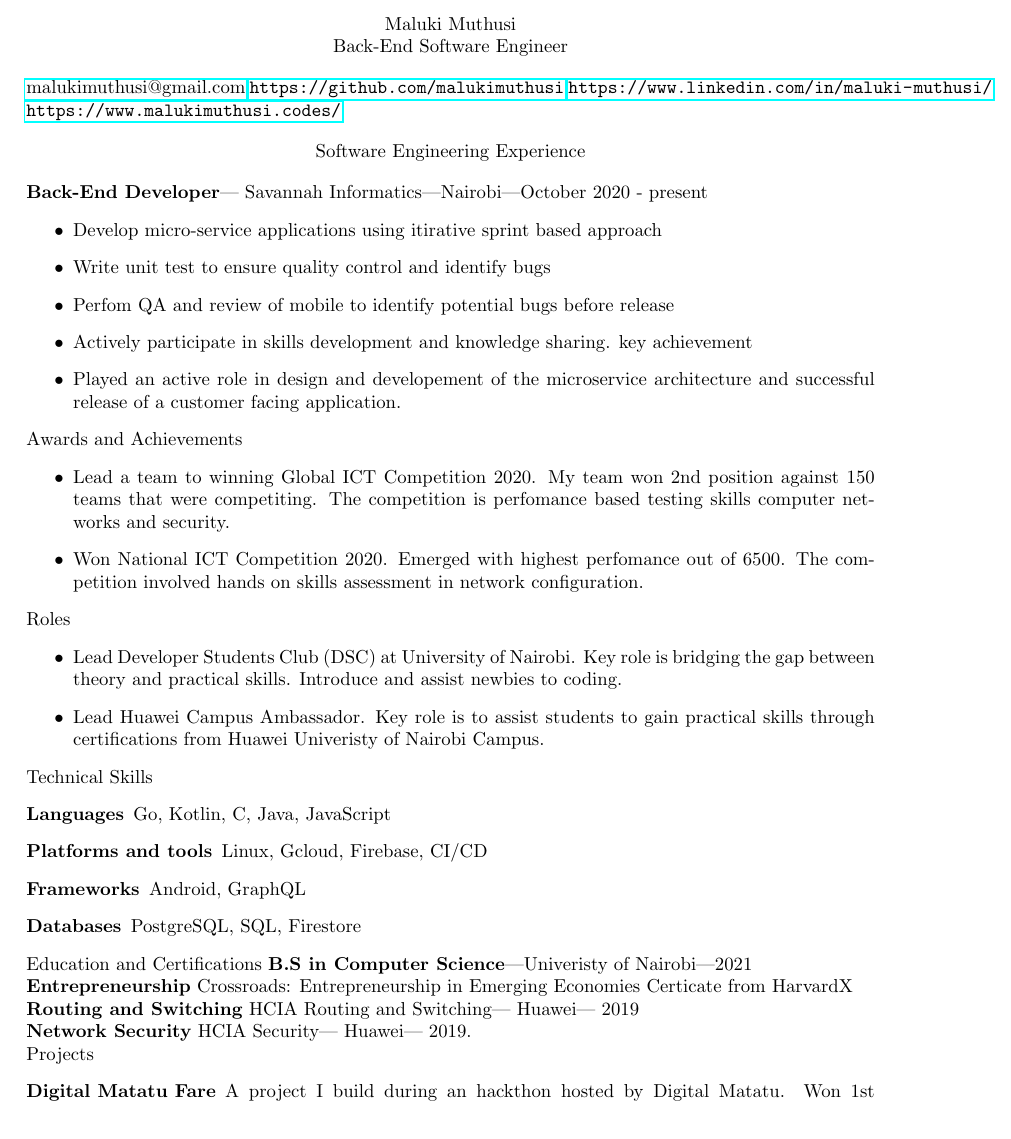
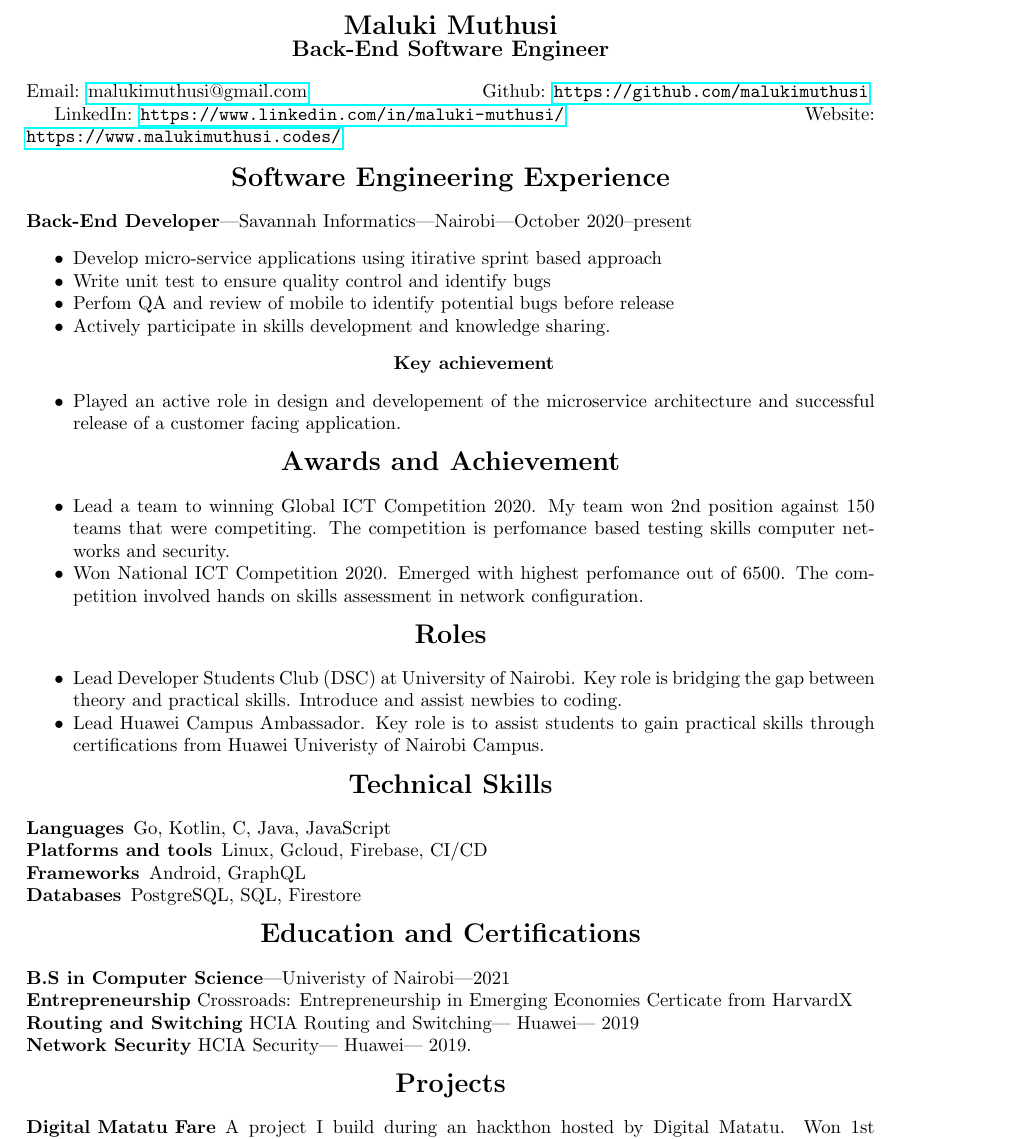
Before and after one commit to MalukiMuthusi/CV, a LaTeX document (Maluki_Muthusi.tex): part of the page, cut so that both start at the same text. Compiled offline with pdfLaTeX.

Commit message:
Feat: Format text
Resized margins and space between list items.

```diff
--- a/Maluki_Muthusi.tex
+++ b/Maluki_Muthusi.tex
@@ -8,6 +8,7 @@
     pdfkeywords={resume,cv,developer,software},
     pdfsubject={Resume, CV}
 }
+\usepackage{enumitem}
 
 %% preamble
 
@@ -16,45 +17,53 @@
 
 % profile section
 \begin{center}
-    Maluki Muthusi \par
-    Back-End Software Engineer
+    {\Large \textbf{Maluki Muthusi}} \par
+    {\large \textbf{Back-End Software Engineer}}
 \end{center}
-\href{mailto:malukimuthusi@gmail.com}{malukimuthusi@gmail.com}
-\url{https://github.com/malukimuthusi}
-\url{https://www.linkedin.com/in/maluki-muthusi/}
-\url{https://www.malukimuthusi.codes/}
+Email: \href{mailto:malukimuthusi@gmail.com}{malukimuthusi@gmail.com} \hfill
+Github:  \url{https://github.com/malukimuthusi} \hfill\par
+LinkedIn: \url{https://www.linkedin.com/in/maluki-muthusi/}\hfill
+Website: \url{https://www.malukimuthusi.codes/} \hfill \par
 
 % work experience
 \begin{center}
-    Software Engineering Experience
+    {\Large \textbf{Software Engineering Experience}}
 \end{center}
-\textbf{Back-End Developer}| Savannah Informatics|Nairobi|October 2020 - present
-\begin{itemize}
+\textbf{Back-End Developer}|Savannah Informatics|Nairobi|October 2020--present
+\begin{itemize}[noitemsep]
     \item Develop micro-service applications using itirative sprint based approach
     \item Write unit test to ensure quality control and identify bugs
     \item Perfom QA and review of mobile to identify potential bugs before release
     \item Actively participate in skills development and knowledge sharing.
-              {\centering key achievement}
+          \begin{center}
+              \textbf{Key achievement}
+          \end{center}
     \item Played an active role in design and developement of the microservice architecture and successful release of a customer facing application.
 \end{itemize}
 
 % awards and achievements
-{\centering Awards and Achievements}
-\begin{itemize}
+\begin{center}
+    {\Large \textbf{Awards and Achievement}}
+\end{center}
+\begin{itemize}[noitemsep]
     \item Lead a team to winning Global ICT Competition 2020. My team won 2nd position against 150 teams that were competiting. The competition is perfomance based testing skills computer networks and security.
     \item Won National ICT Competition 2020. Emerged with highest perfomance out of 6500. The competition involved hands on skills assessment in network configuration.
 \end{itemize}
 
 % roles
-{\centering Roles}
-\begin{itemize}
+\begin{center}
+    {\Large \textbf{Roles}}
+\end{center}
+\begin{itemize}[noitemsep]
     \item Lead Developer Students Club (DSC) at University of Nairobi. Key role is bridging the gap between theory and practical skills. Introduce and assist newbies to coding.
     \item Lead Huawei Campus Ambassador. Key role is to assist students to gain practical skills through certifications from Huawei Univeristy of Nairobi Campus.
 \end{itemize}
 
 % technical skills
-{\centering Technical Skills}
-\begin{description}
+\begin{center}
+    {\Large \textbf{Technical Skills}}
+\end{center}
+\begin{description}[noitemsep]
     \item[Languages] Go, Kotlin, C, Java, JavaScript
     \item[Platforms and tools] Linux, Gcloud, Firebase, CI/CD
     \item[Frameworks] Android, GraphQL
@@ -62,15 +71,19 @@
 \end{description}
 
 % education and certifications
-{\centering Education and Certifications}
+\begin{center}
+    {\Large \textbf{Education and Certifications}}
+\end{center}
 \textbf{B.S in Computer Science}|Univeristy of Nairobi|2021 \\
 \textbf{Entrepreneurship} Crossroads: Entrepreneurship in Emerging Economies Certicate from HarvardX \\
 \textbf{Routing and Switching} HCIA Routing and Switching| Huawei| 2019 \\
 \textbf{Network Security} HCIA Security| Huawei| 2019. \par
 
 % projects
-{\centering Projects}
-\begin{description}
+\begin{center}
+    {\Large \textbf{Projects} }
+\end{center}
+\begin{description}[noitemsep]
     \item[Digital Matatu Fare] A project I build during an hackthon hosted by Digital Matatu. Won 1st Runners up prize in the hackthon. \url{ https://github.com/MalukiMuthusi/dmt-hackathon}. The project is still in development and is being developed by digital Matatu.
 \end{description}
 
```
